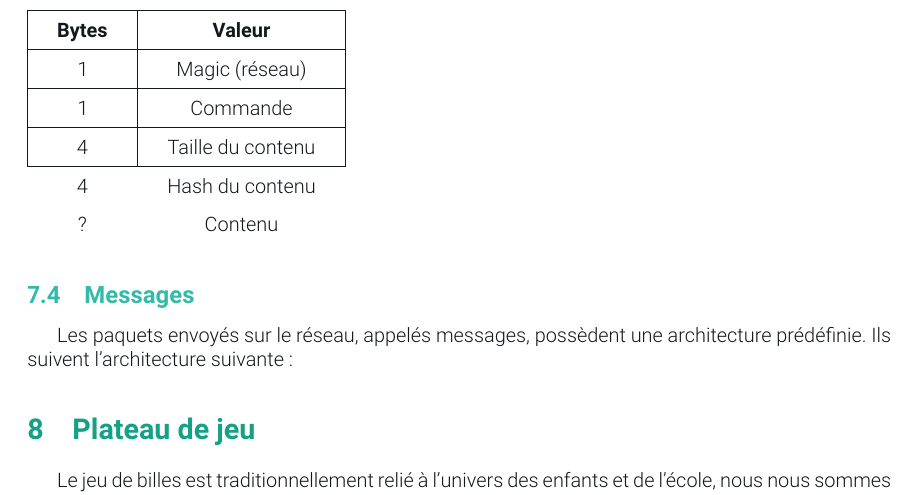
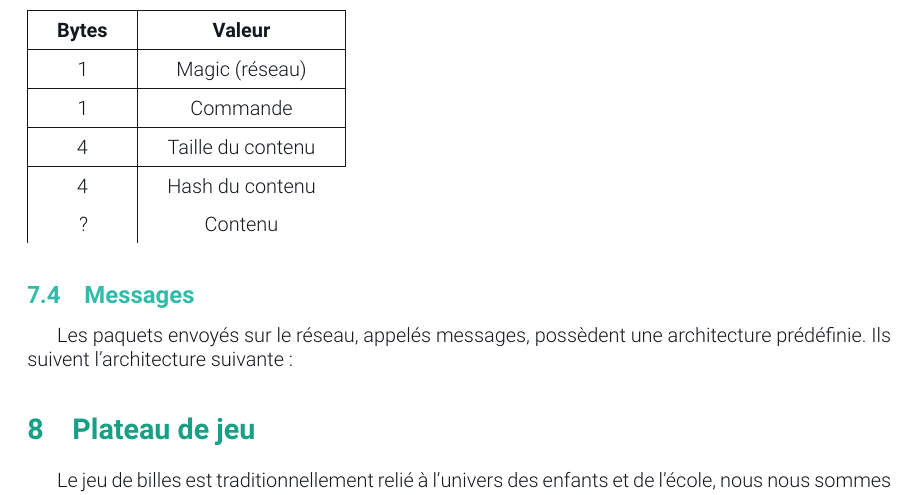
Before and after one commit to scatteredcorp/specs, a LaTeX document (specifications/report.tex): part of page 12 of 16, cut so that both start at the same text. Compiled offline with pdfLaTeX.

Commit message:
report: network: fixed message table

```diff
--- a/specifications/report.tex
+++ b/specifications/report.tex
@@ -426,8 +426,8 @@ Ils suivent l'architecture suivante:
     \multicolumn{1}{|c|}{1}              & \multicolumn{1}{c|}{Magic (réseau)}    \\ \hline
     \multicolumn{1}{|c|}{1}              & \multicolumn{1}{c|}{Commande}          \\ \hline
     \multicolumn{1}{|c|}{4}              & \multicolumn{1}{c|}{Taille du contenu} \\ \hline
-    4                                    & Hash du contenu                        \\
-    ?                                    & Contenu
+    \multicolumn{1}{|c|}{4}              & Hash du contenu                        \\
+    \multicolumn{1}{|c|}{?}              & Contenu
     \end{tabular}
 \end{table}
 
```
